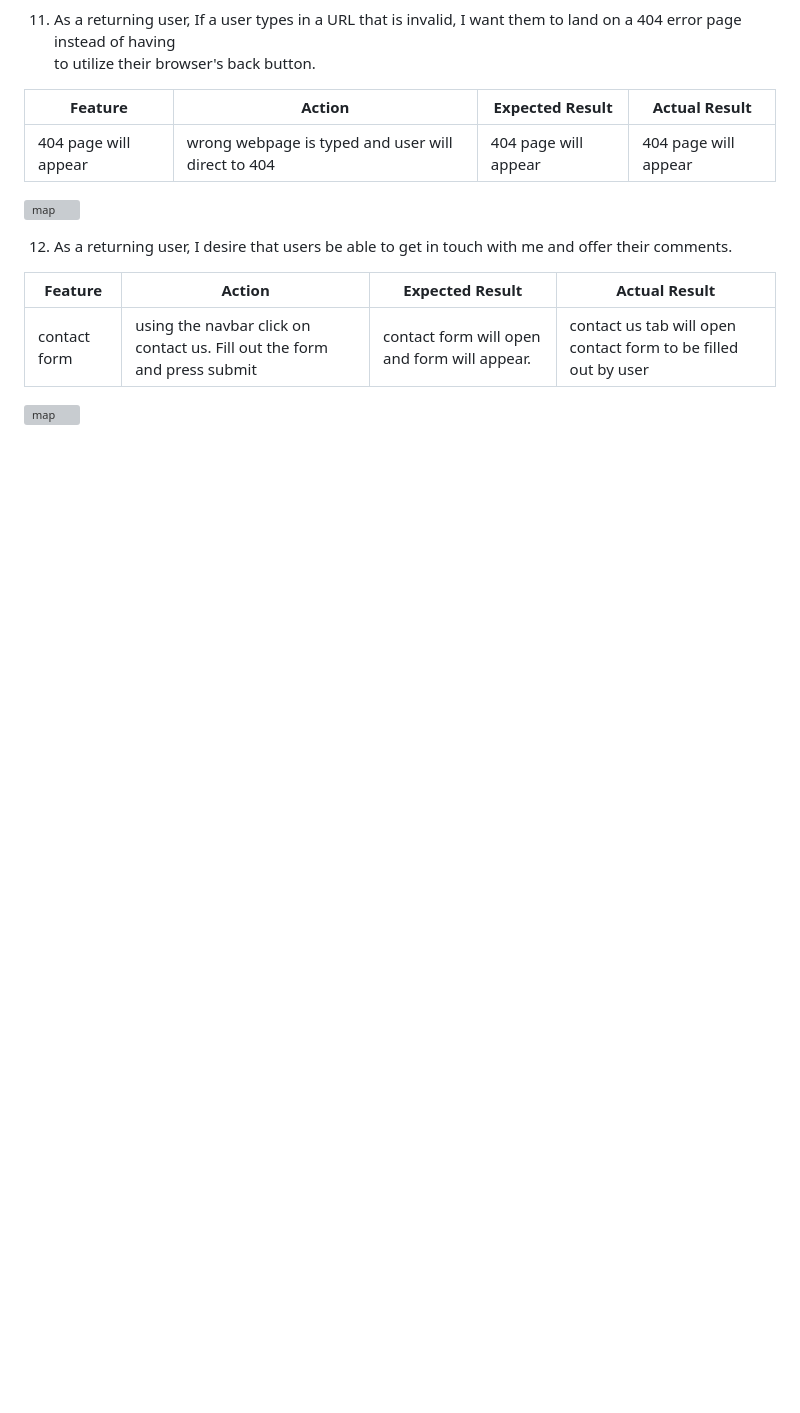
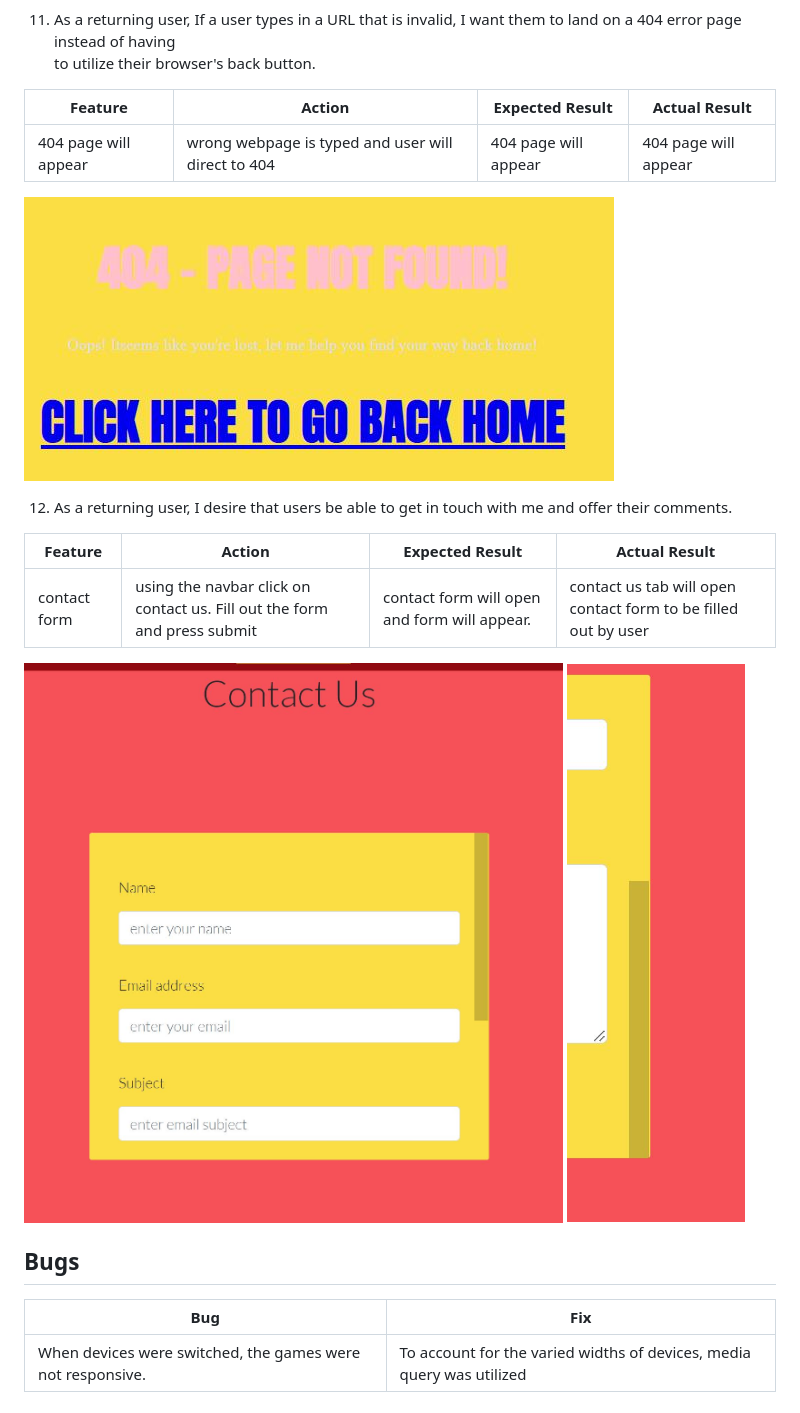
Before and after one commit to Mabdillahi88/sciencequiz2, a Markdown page: README.md, the part around the change. Drawn GitHub-style; pictures changed too: assets/docs/features/user_stories11.JPG (added); blank space fills up the shorter version; grey boxes are pictures that could not be loaded.

Commit message:
add bugs and fix feature to readme file

```diff
--- a/README.md
+++ b/README.md
@@ -353,7 +353,7 @@ Google Chrome Developer Tools Device Toggling was utilized to evaluate all webpa
 | ----------------- | ----------------- | ------------------------------------ | ----------------- |
 |  404 page will appear | wrong webpage is typed and user will direct to 404 | 404 page will appear | 404 page will appear |
 
-![map](docs/features/map.JPG)
+![404](assets/docs/features/user_stories11.JPG)
 
 12. As a returning user, I desire that users be able to get in touch with me and offer their comments.
 
@@ -361,4 +361,12 @@ Google Chrome Developer Tools Device Toggling was utilized to evaluate all webpa
 | ----------------- | ----------------- | ------------------------------------ | ----------------- |
 |  contact form | using the navbar click on contact us. Fill out the form and press submit |contact form will open and form will appear.  | contact us tab will open contact form to be filled out by user |
 
-![map](docs/features/map.JPG)
+![contact_us](assets/docs/features/user_stories7.JPG)
+![scroll_down](assets/docs/features/user_stories7.1.JPG)
+
+
+## Bugs
+
+| **Bug** | **Fix** |
+| ----------- | ----------- |
+When devices were switched, the games were not responsive. | To account for the varied widths of devices, media query was utilized
```
